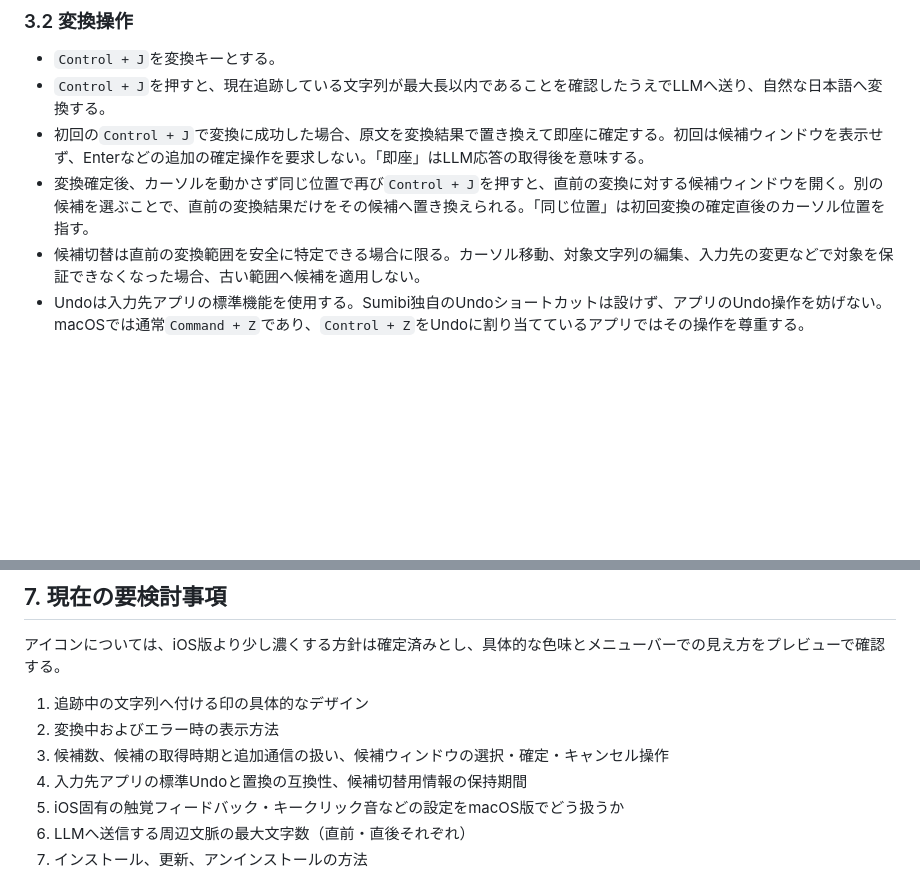
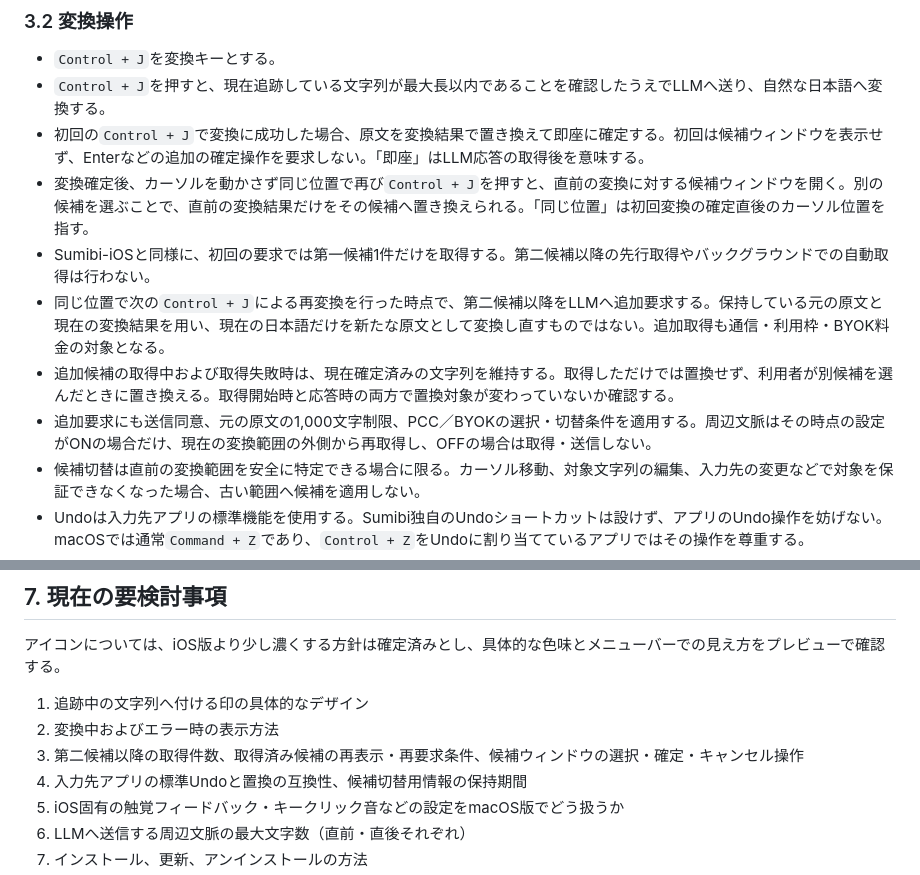
Before and after one commit to kiyoka/Sumibi-mac, a Markdown page: docs/SPEC.md, 2 parts joined by grey strips. GitHub-like rendering; blank space fills up the shorter version.

```diff
--- a/docs/SPEC.md
+++ b/docs/SPEC.md
@@ -46,6 +46,10 @@ iOS版のカスタムキーボードとは異なり、macOSの入力メソッド
 - `Control + J`を押すと、現在追跡している文字列が最大長以内であることを確認したうえでLLMへ送り、自然な日本語へ変換する。
 - 初回の`Control + J`で変換に成功した場合、原文を変換結果で置き換えて即座に確定する。初回は候補ウィンドウを表示せず、Enterなどの追加の確定操作を要求しない。「即座」はLLM応答の取得後を意味する。
 - 変換確定後、カーソルを動かさず同じ位置で再び`Control + J`を押すと、直前の変換に対する候補ウィンドウを開く。別の候補を選ぶことで、直前の変換結果だけをその候補へ置き換えられる。「同じ位置」は初回変換の確定直後のカーソル位置を指す。
+- Sumibi-iOSと同様に、初回の要求では第一候補1件だけを取得する。第二候補以降の先行取得やバックグラウンドでの自動取得は行わない。
+- 同じ位置で次の`Control + J`による再変換を行った時点で、第二候補以降をLLMへ追加要求する。保持している元の原文と現在の変換結果を用い、現在の日本語だけを新たな原文として変換し直すものではない。追加取得も通信・利用枠・BYOK料金の対象となる。
+- 追加候補の取得中および取得失敗時は、現在確定済みの文字列を維持する。取得しただけでは置換せず、利用者が別候補を選んだときに置き換える。取得開始時と応答時の両方で置換対象が変わっていないか確認する。
+- 追加要求にも送信同意、元の原文の1,000文字制限、PCC／BYOKの選択・切替条件を適用する。周辺文脈はその時点の設定がONの場合だけ、現在の変換範囲の外側から再取得し、OFFの場合は取得・送信しない。
 - 候補切替は直前の変換範囲を安全に特定できる場合に限る。カーソル移動、対象文字列の編集、入力先の変更などで対象を保証できなくなった場合、古い範囲へ候補を適用しない。
 - Undoは入力先アプリの標準機能を使用する。Sumibi独自のUndoショートカットは設けず、アプリのUndo操作を妨げない。macOSでは通常`Command + Z`であり、`Control + Z`をUndoに割り当てているアプリではその操作を尊重する。
 - 変換による置換は、原文を選択して変換結果をペーストした場合と同様に、入力先アプリの1回のUndoで変換前の原文へ戻せることを目標とする。これは編集履歴上の挙動を指し、システムのクリップボードを使用・上書きする要件ではない。候補切替も置換として扱い、Undoで切替前の文字列へ戻せることを目標とする。実現可否とUndoのまとまり方は入力先アプリごとに検証する。
@@ -142,7 +146,7 @@ Appleの現行資料では、PCCの本番利用は要件を満たす開発者の
 
 1. 追跡中の文字列へ付ける印の具体的なデザイン
 2. 変換中およびエラー時の表示方法
-3. 候補数、候補の取得時期と追加通信の扱い、候補ウィンドウの選択・確定・キャンセル操作
+3. 第二候補以降の取得件数、取得済み候補の再表示・再要求条件、候補ウィンドウの選択・確定・キャンセル操作
 4. 入力先アプリの標準Undoと置換の互換性、候補切替用情報の保持期間
 5. iOS固有の触覚フィードバック・キークリック音などの設定をmacOS版でどう扱うか
 6. LLMへ送信する周辺文脈の最大文字数（直前・直後それぞれ）
```
Also changed, not shown: docs/TECHNICAL_OVERVIEW.md (+5 -1 lines).
